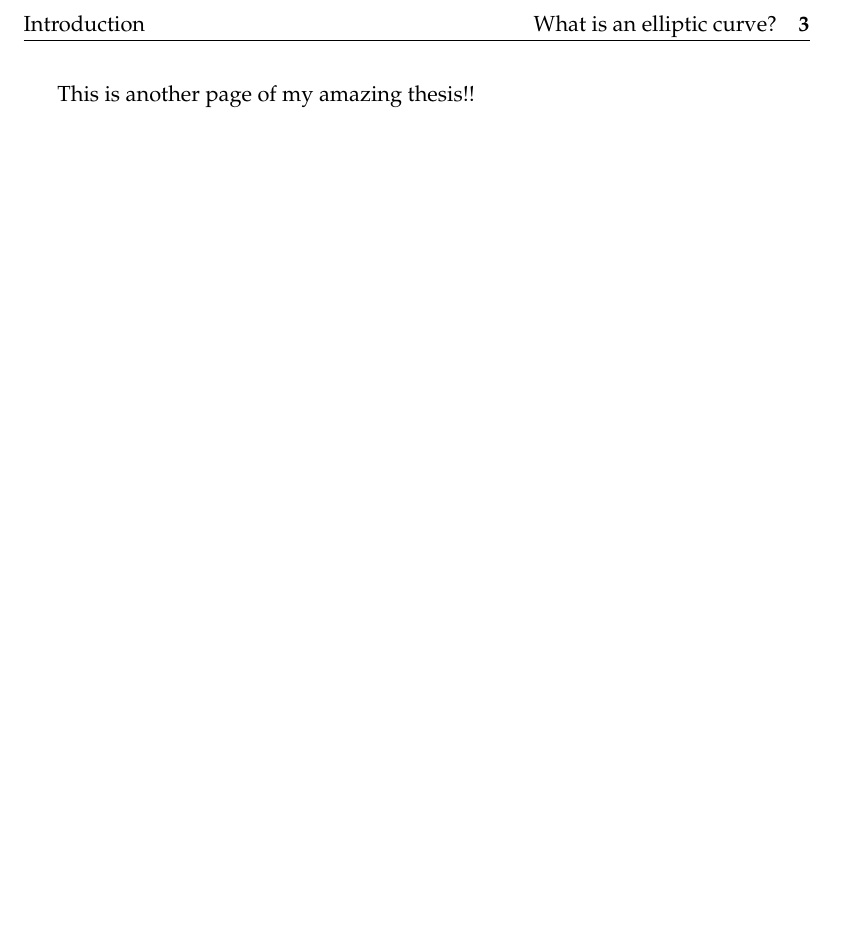
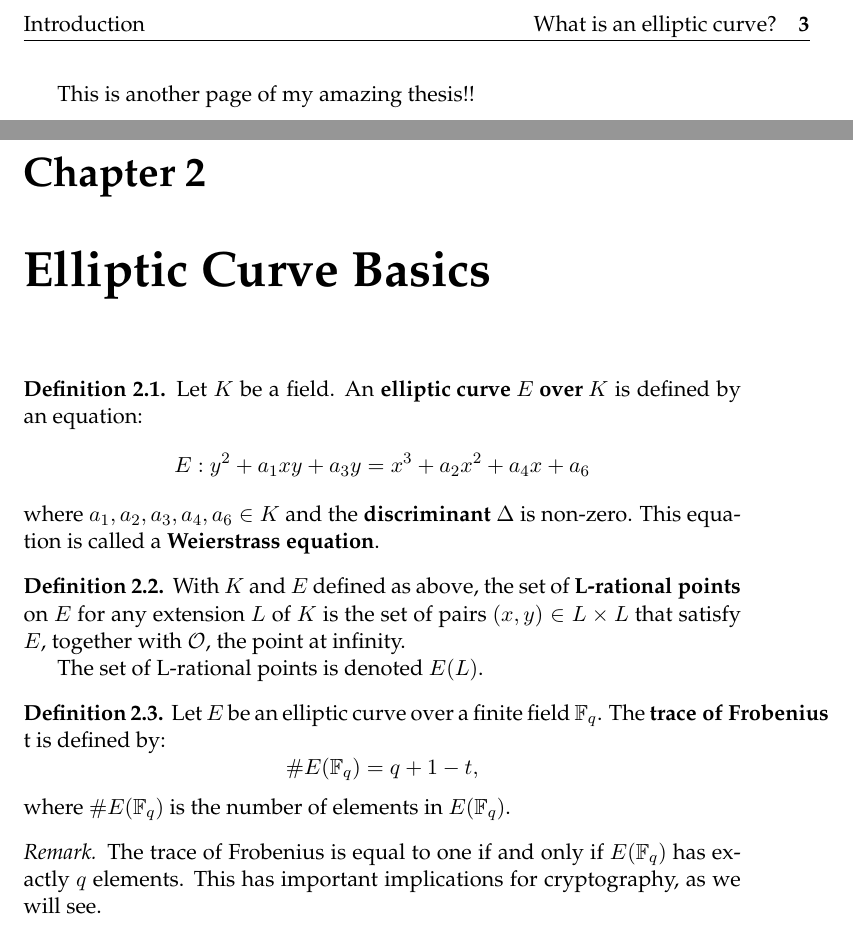
Before and after one commit to tatianab/elliptic-curves, a LaTeX thesis (latex/thesis-wrapper.tex, which reads latex/elliptic-curve-basics.tex, latex/p-adics.tex): part of page 3 of 4 before the commit and two parts of pages 3 and 4 of 7 after it, the two joined at a grey line, cut so that both start at the same text, the shorter picture padded with empty space. The pictures show the PDF file latex/thesis-wrapper.pdf that the author committed with the source.

Commit message:
Elliptic curve basics + p-adics

```diff
--- /dev/null
+++ b/latex/elliptic-curve-basics.tex
@@ -0,0 +1,29 @@
+\chapter{Elliptic Curve Basics}%
+\label{sec:elliptic-curves}
+
+% Weierstrass equation
+\begin{defn}
+Let $K$ be a field. An $\textbf{elliptic curve $E$ over $K$}$ is defined by an equation:
+$$E : y^2 + a_1xy + a_3y = x^3 + a_2x^2 + a_4x + a_6$$
+where $a_1, a_2, a_3, a_4, a_6 \in K$ and the $\textbf{discriminant}$ $\Delta$ is non-zero. This equation is called a $\textbf{Weierstrass equation}$.
+\end{defn}
+
+% L-rational points
+\begin{defn}
+With $K$ and $E$ defined as above, the set of $\textbf{L-rational points}$ on $E$ for any extension $L$ of $K$ is the set of pairs $(x, y) \in L \times L$ that
+satisfy $E$, together with $\OO$, the point at infinity.
+
+The set of L-rational points is denoted $E(L)$.
+\end{defn}
+
+% Trace of Frobenius
+\begin{defn}
+Let $E$ be an elliptic curve over a finite field $\finfield$. The $\textbf{trace of Frobenius}$ t is defined by:
+$$ \#E(\finfield) = q + 1 - t, $$
+where $\#E(\finfield)$ is the number of elements in $E(\finfield)$.
+\end{defn}
+
+\begin{rmk}
+The trace of Frobenius is equal to one if and only if $E(\finfield)$ has exactly $q$ elements. This has important implications
+for cryptography, as we will see.
+\end{rmk}
--- /dev/null
+++ b/latex/p-adics.tex
@@ -0,0 +26,10 @@
+\end{prop}
+
+\begin{defn}
+A p-adic number $a$ is called a $\textbf{p-adic integer}$ if $ord_p(a) \ge 0$. The set of all p-adic integers is
+denoted $\Z_p$.
+\end{defn}
+
+\begin{rmk}
+A p-adic integer is always of the form $$a_0 + a_1p + a_2p^2 + ... ,$$ i.e., all powers of $p$ are non-negative.
+\end{rmk}
```
Also changed, not shown: latex/formal-log.tex (added, +12 -0 lines), latex/thesis-wrapper.tex (+26 -1 lines), latex/thesis-wrapper.pdf, latex/p-adics.tex (25 more changed lines).
